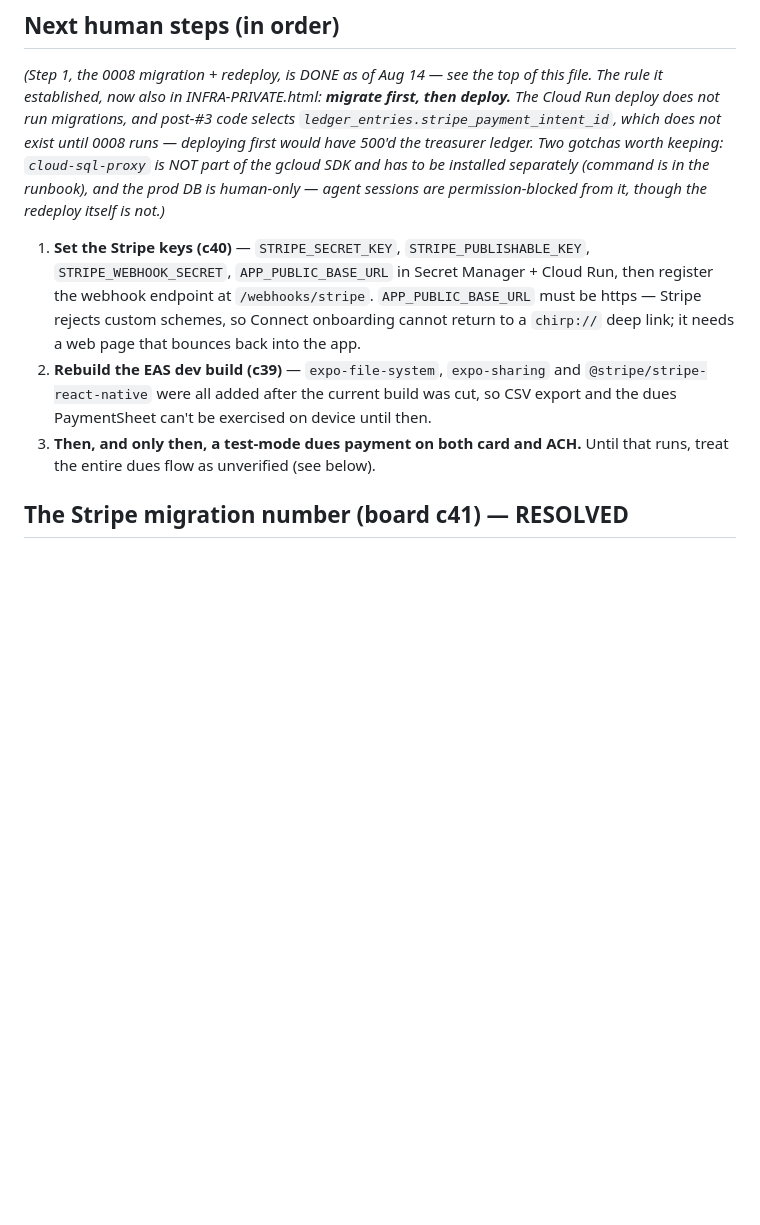
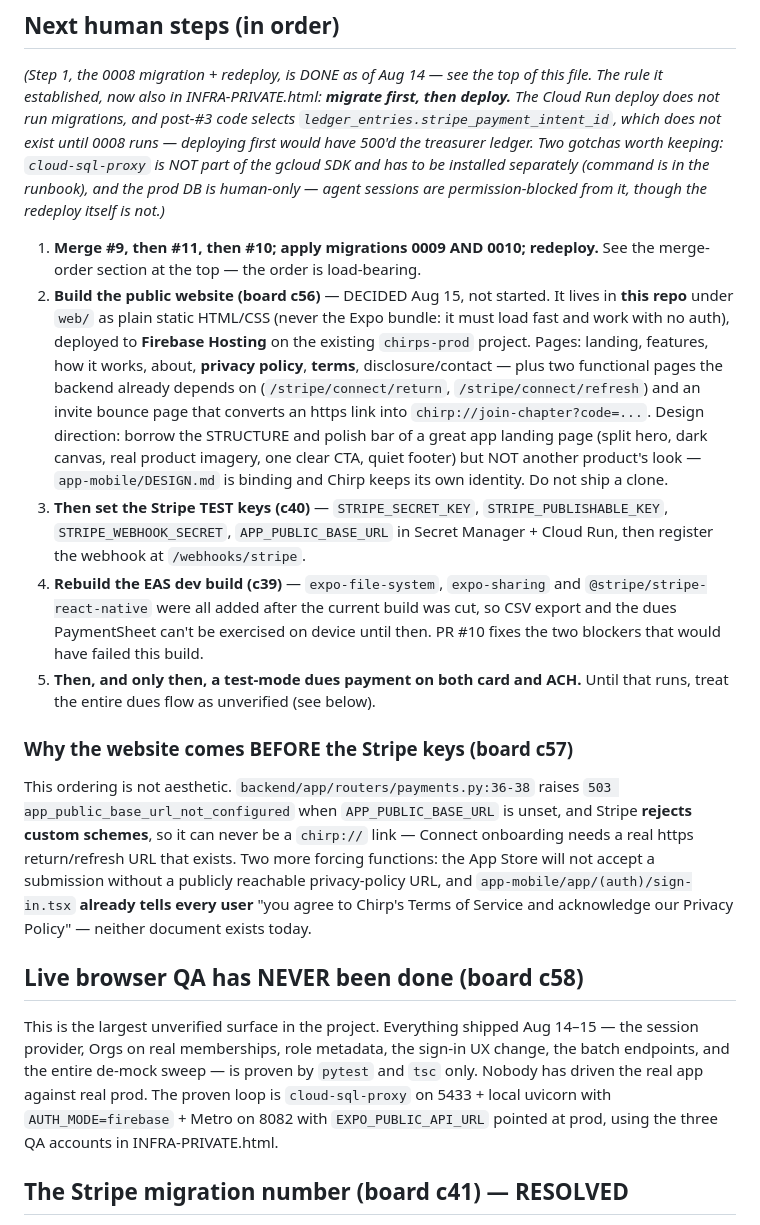
Before and after one commit to QueBrau/Chirp, a Markdown page: HANDOFF.md, the part around one of its changes. Drawn GitHub-style; blank space fills up the shorter version.

```diff
--- a/HANDOFF.md
+++ b/HANDOFF.md
@@ -36,16 +76,47 @@ deploying first would have 500'd the treasurer ledger. Two gotchas worth keeping
 (command is in the runbook), and the prod DB is human-only — agent sessions are
 permission-blocked from it, though the redeploy itself is not.)_
 
-1. **Set the Stripe keys (c40)** — `STRIPE_SECRET_KEY`, `STRIPE_PUBLISHABLE_KEY`,
-   `STRIPE_WEBHOOK_SECRET`, `APP_PUBLIC_BASE_URL` in Secret Manager + Cloud Run, then
-   register the webhook endpoint at `/webhooks/stripe`. `APP_PUBLIC_BASE_URL` must be
-   https — Stripe rejects custom schemes, so Connect onboarding cannot return to a
-   `chirp://` deep link; it needs a web page that bounces back into the app.
-2. **Rebuild the EAS dev build (c39)** — `expo-file-system`, `expo-sharing` and
+1. **Merge #9, then #11, then #10; apply migrations 0009 AND 0010; redeploy.** See the
+   merge-order section at the top — the order is load-bearing.
+2. **Build the public website (board c56)** — DECIDED Aug 15, not started. It lives in
+   **this repo** under `web/` as plain static HTML/CSS (never the Expo bundle: it must
+   load fast and work with no auth), deployed to **Firebase Hosting** on the existing
+   `chirps-prod` project. Pages: landing, features, how it works, about, **privacy
+   policy**, **terms**, disclosure/contact — plus two functional pages the backend
+   already depends on (`/stripe/connect/return`, `/stripe/connect/refresh`) and an
+   invite bounce page that converts an https link into `chirp://join-chapter?code=...`.
+   Design direction: borrow the STRUCTURE and polish bar of a great app landing page
+   (split hero, dark canvas, real product imagery, one clear CTA, quiet footer) but NOT
+   another product's look — `app-mobile/DESIGN.md` is binding and Chirp keeps its own
+   identity. Do not ship a clone.
+3. **Then set the Stripe TEST keys (c40)** — `STRIPE_SECRET_KEY`,
+   `STRIPE_PUBLISHABLE_KEY`, `STRIPE_WEBHOOK_SECRET`, `APP_PUBLIC_BASE_URL` in Secret
+   Manager + Cloud Run, then register the webhook at `/webhooks/stripe`.
+4. **Rebuild the EAS dev build (c39)** — `expo-file-system`, `expo-sharing` and
    `@stripe/stripe-react-native` were all added after the current build was cut, so CSV
-   export and the dues PaymentSheet can't be exercised on device until then.
-3. **Then, and only then, a test-mode dues payment on both card and ACH.** Until that
+   export and the dues PaymentSheet can't be exercised on device until then. PR #10
+   fixes the two blockers that would have failed this build.
+5. **Then, and only then, a test-mode dues payment on both card and ACH.** Until that
    runs, treat the entire dues flow as unverified (see below).
+
+### Why the website comes BEFORE the Stripe keys (board c57)
+
+This ordering is not aesthetic. `backend/app/routers/payments.py:36-38` raises
+`503 app_public_base_url_not_configured` when `APP_PUBLIC_BASE_URL` is unset, and Stripe
+**rejects custom schemes**, so it can never be a `chirp://` link — Connect onboarding
+needs a real https return/refresh URL that exists. Two more forcing functions: the App
+Store will not accept a submission without a publicly reachable privacy-policy URL, and
+`app-mobile/app/(auth)/sign-in.tsx` **already tells every user** "you agree to Chirp's
+Terms of Service and acknowledge our Privacy Policy" — neither document exists today.
+
+## Live browser QA has NEVER been done (board c58)
+
+This is the largest unverified surface in the project. Everything shipped Aug 14–15 —
+the session provider, Orgs on real memberships, role metadata, the sign-in UX change,
+the batch endpoints, and the entire de-mock sweep — is proven by `pytest` and `tsc`
+only. Nobody has driven the real app against real prod. The proven loop is
+`cloud-sql-proxy` on 5433 + local uvicorn with `AUTH_MODE=firebase` + Metro on 8082 with
+`EXPO_PUBLIC_API_URL` pointed at prod, using the three QA accounts in INFRA-PRIVATE.html.
 
 ## The Stripe migration number (board c41) — RESOLVED
 
```
Also changed, not shown: other parts of HANDOFF.md (+53 -13 lines).
